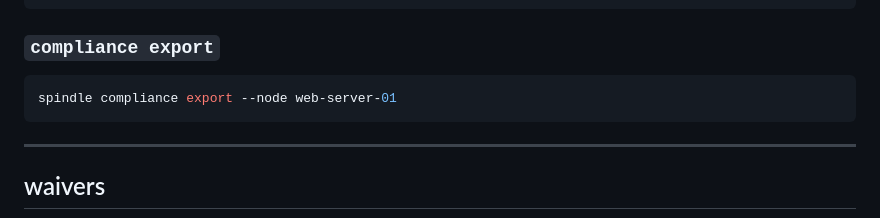
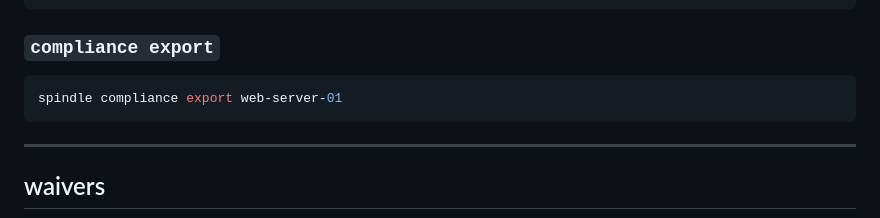
Before and after one commit to o3willard-AI/Spindle, a Markdown page: docs/interfaces/cli.md, the part around the change. GitHub-like rendering.

Commit message:
docs: fix compliance export to positional arg (was --node flag)

````diff
--- a/docs/interfaces/cli.md
+++ b/docs/interfaces/cli.md
@@ -191,7 +191,7 @@ spindle compliance controls --node web-server-01
 ### `compliance export`
 
 ```bash
-spindle compliance export --node web-server-01
+spindle compliance export web-server-01
 ```
 
 ---
````
